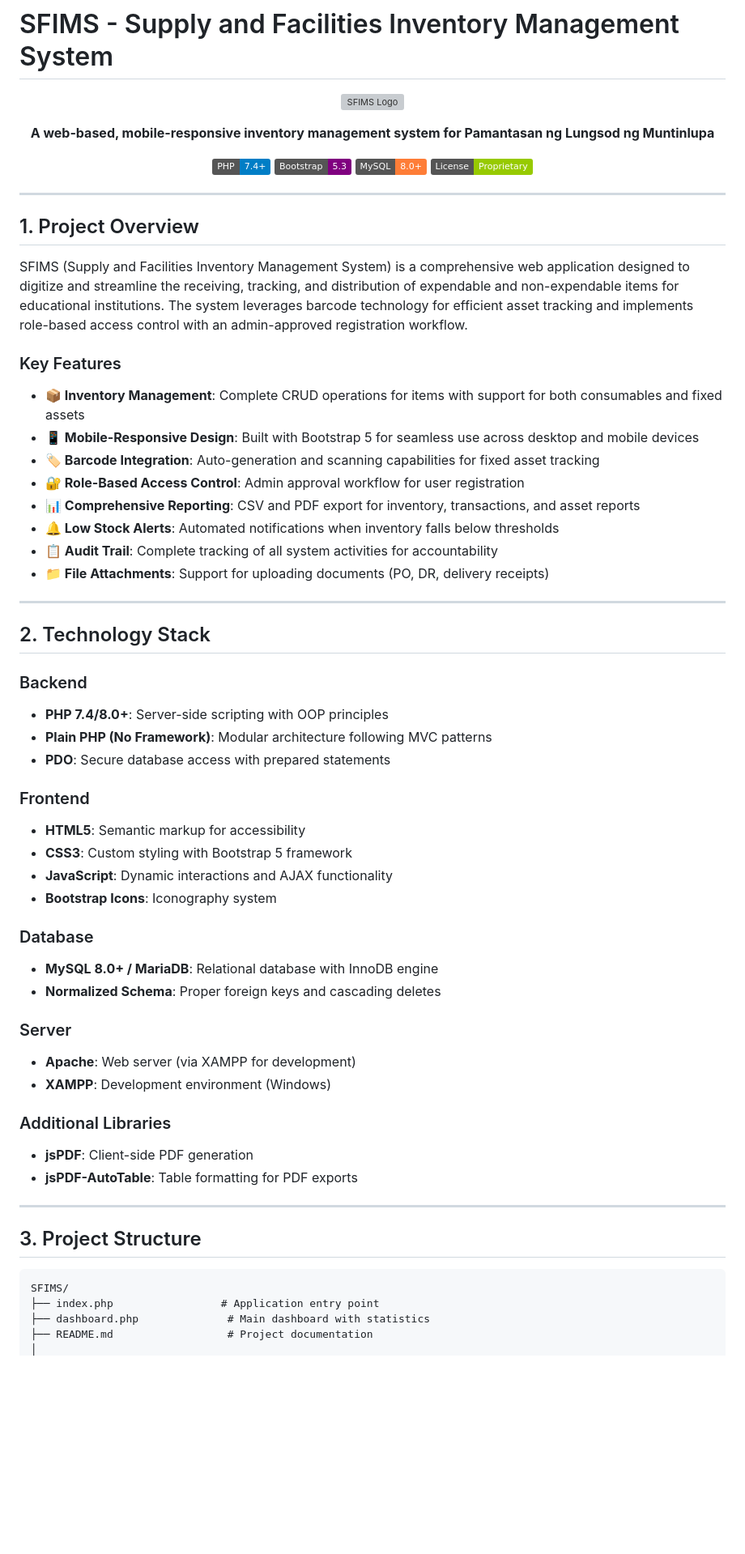
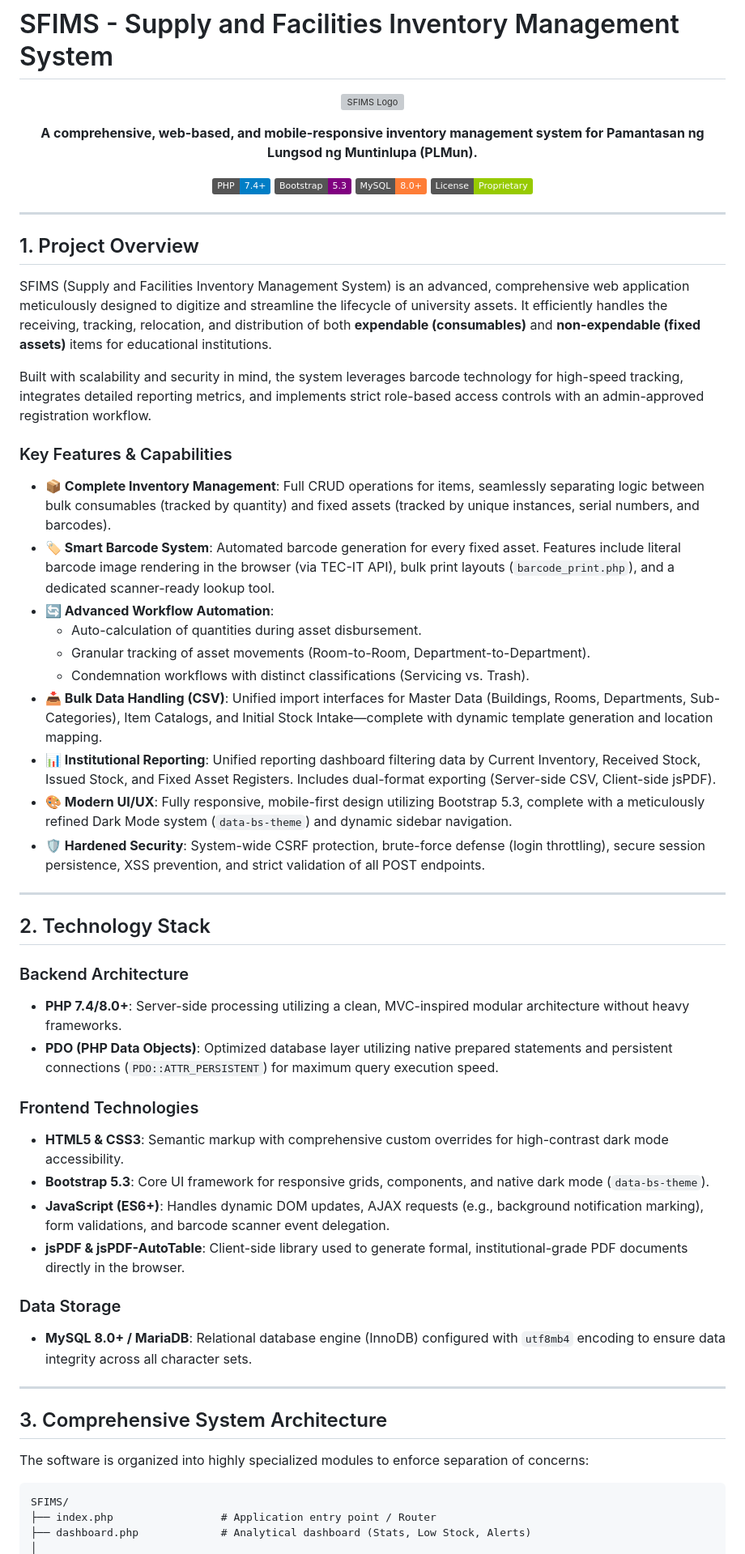
Before and after one commit to Abuan-JN/SFIMS, a Markdown page: README.md, the part around one of its changes. Shown at 81% size. GitHub-like rendering; badges without logos; blank space fills up the shorter version; grey boxes are pictures that could not be loaded.

````diff
--- a/README.md
+++ b/README.md
@@ -4,7 +4,7 @@
 
 ![SFIMS Logo](https://www.plmun.edu.ph/images/plmun_logo.png)
 
-**A web-based, mobile-responsive inventory management system for Pamantasan ng Lungsod ng Muntinlupa**
+**A comprehensive, web-based, and mobile-responsive inventory management system for Pamantasan ng Lungsod ng Muntinlupa (PLMun).**
 
 [![PHP Version](https://img.shields.io/badge/PHP-7.4%2B-blue)](https://www.php.net/releases/7.4.php)
 [![Bootstrap Version](https://img.shields.io/badge/Bootstrap-5.3-purple)](https://getbootstrap.com/)
@@ -17,53 +17,51 @@
 
 ## 1. Project Overview
 
-SFIMS (Supply and Facilities Inventory Management System) is a comprehensive web application designed to digitize and streamline the receiving, tracking, and distribution of expendable and non-expendable items for educational institutions. The system leverages barcode technology for efficient asset tracking and implements role-based access control with an admin-approved registration workflow.
+SFIMS (Supply and Facilities Inventory Management System) is an advanced, comprehensive web application meticulously designed to digitize and streamline the lifecycle of university assets. It efficiently handles the receiving, tracking, relocation, and distribution of both **expendable (consumables)** and **non-expendable (fixed assets)** items for educational institutions.
 
-### Key Features
+Built with scalability and security in mind, the system leverages barcode technology for high-speed tracking, integrates detailed reporting metrics, and implements strict role-based access controls with an admin-approved registration workflow.
 
-- **📦 Inventory Management**: Complete CRUD operations for items with support for both consumables and fixed assets
-- **📱 Mobile-Responsive Design**: Built with Bootstrap 5 for seamless use across desktop and mobile devices
-- **🏷️ Barcode Integration**: Auto-generation and scanning capabilities for fixed asset tracking
-- **🔐 Role-Based Access Control**: Admin approval workflow for user registration
-- **📊 Comprehensive Reporting**: CSV and PDF export for inventory, transactions, and asset reports
-- **🔔 Low Stock Alerts**: Automated notifications when inventory falls below thresholds
-- **📋 Audit Trail**: Complete tracking of all system activities for accountability
-- **📁 File Attachments**: Support for uploading documents (PO, DR, delivery receipts)
+### Key Features & Capabilities
+
+- **📦 Complete Inventory Management**: Full CRUD operations for items, seamlessly separating logic between bulk consumables (tracked by quantity) and fixed assets (tracked by unique instances, serial numbers, and barcodes).
+- **🏷️ Smart Barcode System**: Automated barcode generation for every fixed asset. Features include literal barcode image rendering in the browser (via TEC-IT API), bulk print layouts (`barcode_print.php`), and a dedicated scanner-ready lookup tool.
+- **🔄 Advanced Workflow Automation**:
+  - Auto-calculation of quantities during asset disbursement.
+  - Granular tracking of asset movements (Room-to-Room, Department-to-Department).
+  - Condemnation workflows with distinct classifications (Servicing vs. Trash).
+- **📥 Bulk Data Handling (CSV)**: Unified import interfaces for Master Data (Buildings, Rooms, Departments, Sub-Categories), Item Catalogs, and Initial Stock Intake—complete with dynamic template generation and location mapping.
+- **📊 Institutional Reporting**: Unified reporting dashboard filtering data by Current Inventory, Received Stock, Issued Stock, and Fixed Asset Registers. Includes dual-format exporting (Server-side CSV, Client-side jsPDF).
+- **🎨 Modern UI/UX**: Fully responsive, mobile-first design utilizing Bootstrap 5.3, complete with a meticulously refined Dark Mode system (`data-bs-theme`) and dynamic sidebar navigation.
+- **🛡️ Hardened Security**: System-wide CSRF protection, brute-force defense (login throttling), secure session persistence, XSS prevention, and strict validation of all POST endpoints.
 
 ---
 
 ## 2. Technology Stack
 
-### Backend
-- **PHP 7.4/8.0+**: Server-side scripting with OOP principles
-- **Plain PHP (No Framework)**: Modular architecture following MVC patterns
-- **PDO**: Secure database access with prepared statements
+### Backend Architecture
 
-### Frontend
-- **HTML5**: Semantic markup for accessibility
-- **CSS3**: Custom styling with Bootstrap 5 framework
-- **JavaScript**: Dynamic interactions and AJAX functionality
-- **Bootstrap Icons**: Iconography system
+- **PHP 7.4/8.0+**: Server-side processing utilizing a clean, MVC-inspired modular architecture without heavy frameworks.
+- **PDO (PHP Data Objects)**: Optimized database layer utilizing native prepared statements and persistent connections (`PDO::ATTR_PERSISTENT`) for maximum query execution speed.
 
-### Database
-- **MySQL 8.0+ / MariaDB**: Relational database with InnoDB engine
-- **Normalized Schema**: Proper foreign keys and cascading deletes
+### Frontend Technologies
 
-### Server
-- **Apache**: Web server (via XAMPP for development)
-- **XAMPP**: Development environment (Windows)
+- **HTML5 & CSS3**: Semantic markup with comprehensive custom overrides for high-contrast dark mode accessibility.
+- **Bootstrap 5.3**: Core UI framework for responsive grids, components, and native dark mode (`data-bs-theme`).
+- **JavaScript (ES6+)**: Handles dynamic DOM updates, AJAX requests (e.g., background notification marking), form validations, and barcode scanner event delegation.
+- **jsPDF & jsPDF-AutoTable**: Client-side library used to generate formal, institutional-grade PDF documents directly in the browser.
 
-### Additional Libraries
-- **jsPDF**: Client-side PDF generation
-- **jsPDF-AutoTable**: Table formatting for PDF exports
+### Data Storage
+
+- **MySQL 8.0+ / MariaDB**: Relational database engine (InnoDB) configured with `utf8mb4` encoding to ensure data integrity across all character sets.
 
 ---
 
-## 3. Project Structure
+## 3. Comprehensive System Architecture
 
-```
+The software is organized into highly specialized modules to enforce separation of concerns:
+
+```text
 SFIMS/
-├── index.php                 # Application entry point
-├── dashboard.php              # Main dashboard with statistics
-├── README.md                  # Project documentation
+├── index.php                 # Application entry point / Router
+├── dashboard.php             # Analytical dashboard (Stats, Low Stock, Alerts)
 │
````
Also changed, not shown: other parts of README.md (+101 -406 lines).
